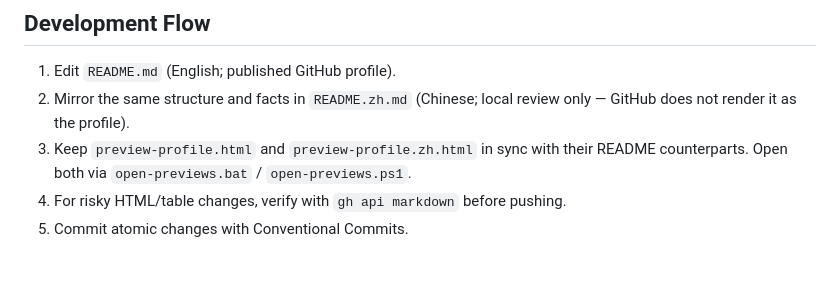
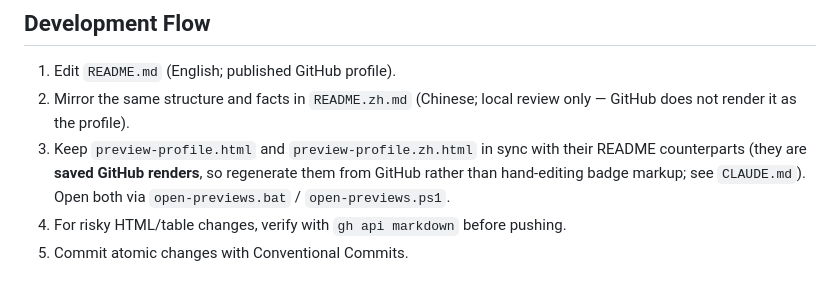
Before and after one commit to Aafff623/Aafff623, a Markdown page: CONTEXT.md, the part around the change. Drawn GitHub-style.

```diff
--- a/CONTEXT.md
+++ b/CONTEXT.md
@@ -42,7 +42,7 @@ Public GitHub profile repository for `Aafff623`. `README.md` at the repository r
 
 1. Edit `README.md` (English; published GitHub profile).
 2. Mirror the same structure and facts in `README.zh.md` (Chinese; local review only — GitHub does not render it as the profile).
-3. Keep `preview-profile.html` and `preview-profile.zh.html` in sync with their README counterparts. Open both via `open-previews.bat` / `open-previews.ps1`.
+3. Keep `preview-profile.html` and `preview-profile.zh.html` in sync with their README counterparts (they are **saved GitHub renders**, so regenerate them from GitHub rather than hand-editing badge markup; see `CLAUDE.md`). Open both via `open-previews.bat` / `open-previews.ps1`.
 4. For risky HTML/table changes, verify with `gh api markdown` before pushing.
 5. Commit atomic changes with Conventional Commits.
 
```
Also changed, not shown: CLAUDE.md (+5 -0 lines), docs/assets-reproduction.md (added, +59 -0 lines).
